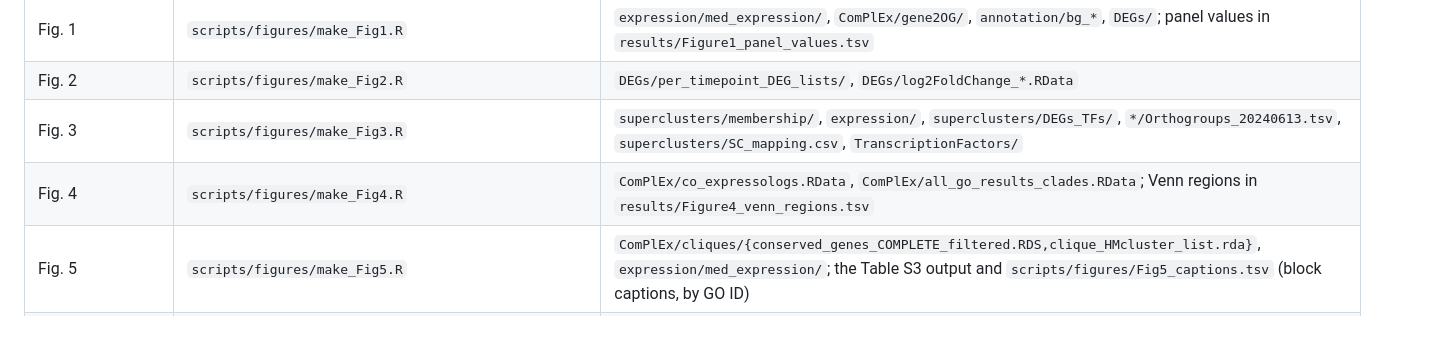
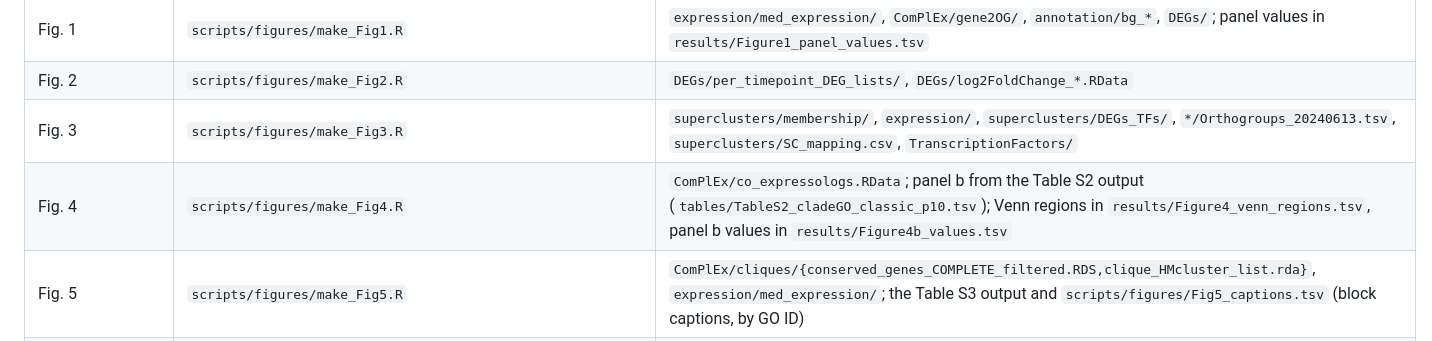
Before and after one commit to natstreet/RootColdProject, a Markdown page: REPRODUCE.md, the part around one of its changes. Drawn GitHub-style.

Commit message:
List the new producers in REPRODUCE.md

```diff
--- a/REPRODUCE.md
+++ b/REPRODUCE.md
@@ -49,7 +49,7 @@ super-cluster mapping and mean profiles (`superclusters/SC_mapping.csv`,
 | Fig. 1 | `scripts/figures/make_Fig1.R` | `expression/med_expression/`, `ComPlEx/gene2OG/`, `annotation/bg_*`, `DEGs/`; panel values in `results/Figure1_panel_values.tsv` |
 | Fig. 2 | `scripts/figures/make_Fig2.R` | `DEGs/per_timepoint_DEG_lists/`, `DEGs/log2FoldChange_*.RData` |
 | Fig. 3 | `scripts/figures/make_Fig3.R` | `superclusters/membership/`, `expression/`, `superclusters/DEGs_TFs/`, `*/Orthogroups_20240613.tsv`, `superclusters/SC_mapping.csv`, `TranscriptionFactors/` |
-| Fig. 4 | `scripts/figures/make_Fig4.R` | `ComPlEx/co_expressologs.RData`, `ComPlEx/all_go_results_clades.RData`; Venn regions in `results/Figure4_venn_regions.tsv` |
+| Fig. 4 | `scripts/figures/make_Fig4.R` | `ComPlEx/co_expressologs.RData`; panel b from the Table S2 output (`tables/TableS2_cladeGO_classic_p10.tsv`); Venn regions in `results/Figure4_venn_regions.tsv`, panel b values in `results/Figure4b_values.tsv` |
 | Fig. 5 | `scripts/figures/make_Fig5.R` | `ComPlEx/cliques/{conserved_genes_COMPLETE_filtered.RDS,clique_HMcluster_list.rda}`, `expression/med_expression/`; the Table S3 output and `scripts/figures/Fig5_captions.tsv` (block captions, by GO ID) |
 | Fig. 6 | `scripts/figures/make_Fig6.R` | `annotation/gene_aliases_20140331.txt`, `ComPlEx/cliques/{clique_genes_filterable_COMPLETE.RDS,conserved_genes_COMPLETE_filtered.RDS}`, `expression/`, `DEGs/` |
 | Fig. S1 | `scripts/figures/make_FigS1.R` | `superclusters/merged_super_clusters_means.RData`, `superclusters/SC_mapping.csv` |
```
Also changed, not shown: other parts of REPRODUCE.md (+6 -0 lines).
